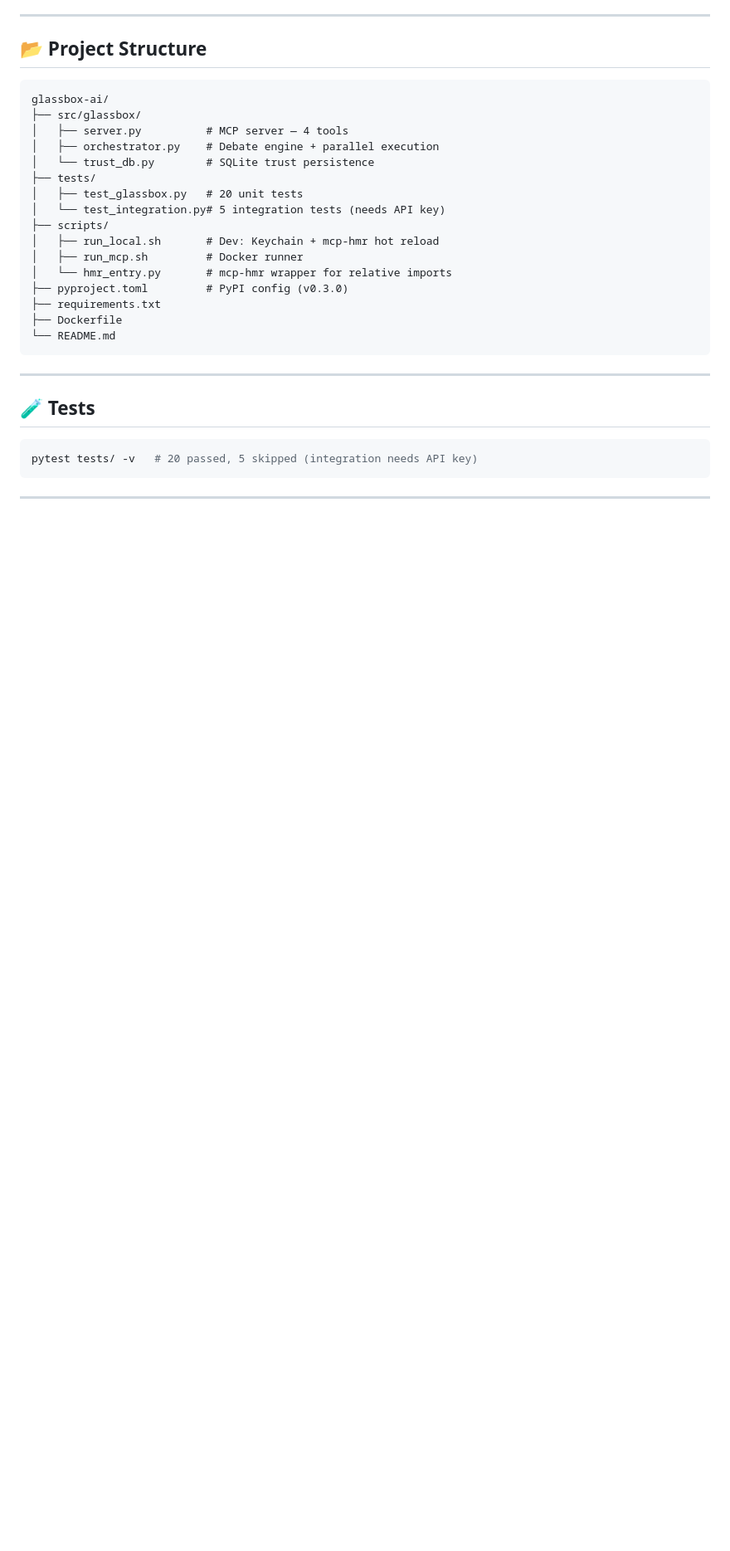
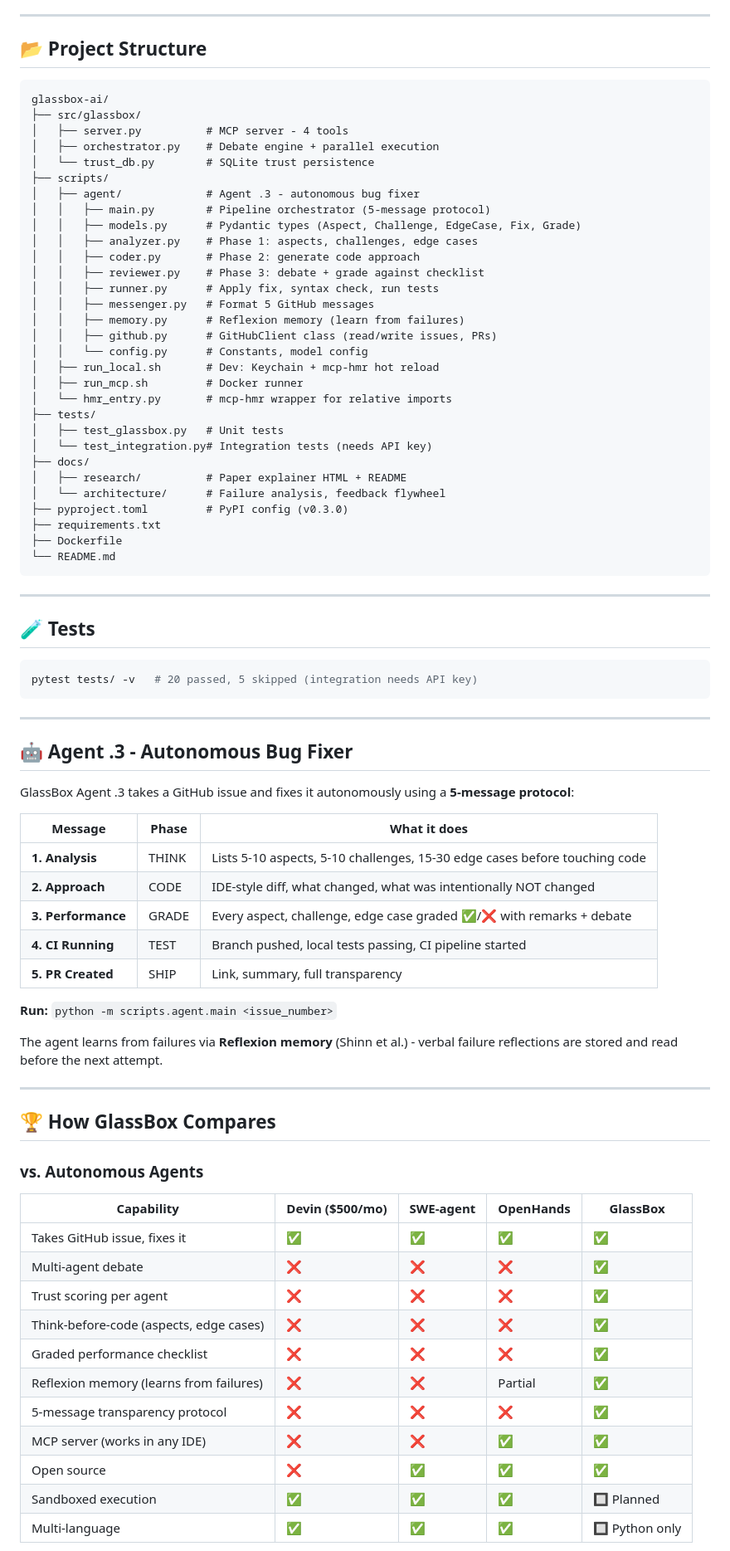
Before and after one commit to glassbox-ai-labs/glassbox-ai, a Markdown page: README.md, the part around one of its changes. Shown at 83% size. Rendered like a GitHub page; blank space fills up the shorter version.

Commit message:
docs: add Agent .3, competitor comparison, updated project structure (README)
Verified competitor data from Sacra, TechCrunch. Added 5-message protocol docs.

````diff
--- a/README.md
+++ b/README.md
@@ -128,16 +128,30 @@ After Round 3:
 ```
 glassbox-ai/
 ├── src/glassbox/
-│   ├── server.py          # MCP server — 4 tools
+│   ├── server.py          # MCP server - 4 tools
 │   ├── orchestrator.py    # Debate engine + parallel execution
 │   └── trust_db.py        # SQLite trust persistence
-├── tests/
-│   ├── test_glassbox.py   # 20 unit tests
-│   └── test_integration.py# 5 integration tests (needs API key)
 ├── scripts/
+│   ├── agent/             # Agent .3 - autonomous bug fixer
+│   │   ├── main.py        # Pipeline orchestrator (5-message protocol)
+│   │   ├── models.py      # Pydantic types (Aspect, Challenge, EdgeCase, Fix, Grade)
+│   │   ├── analyzer.py    # Phase 1: aspects, challenges, edge cases
+│   │   ├── coder.py       # Phase 2: generate code approach
+│   │   ├── reviewer.py    # Phase 3: debate + grade against checklist
+│   │   ├── runner.py      # Apply fix, syntax check, run tests
+│   │   ├── messenger.py   # Format 5 GitHub messages
+│   │   ├── memory.py      # Reflexion memory (learn from failures)
+│   │   ├── github.py      # GitHubClient class (read/write issues, PRs)
+│   │   └── config.py      # Constants, model config
 │   ├── run_local.sh       # Dev: Keychain + mcp-hmr hot reload
 │   ├── run_mcp.sh         # Docker runner
 │   └── hmr_entry.py       # mcp-hmr wrapper for relative imports
+├── tests/
+│   ├── test_glassbox.py   # Unit tests
+│   └── test_integration.py# Integration tests (needs API key)
+├── docs/
+│   ├── research/          # Paper explainer HTML + README
+│   └── architecture/      # Failure analysis, feedback flywheel
 ├── pyproject.toml         # PyPI config (v0.3.0)
 ├── requirements.txt
 ├── Dockerfile
@@ -154,3 +168,39 @@ pytest tests/ -v   # 20 passed, 5 skipped (integration needs API key)
 
 ---
 
+## 🤖 Agent .3 - Autonomous Bug Fixer
+
+GlassBox Agent .3 takes a GitHub issue and fixes it autonomously using a **5-message protocol**:
+
+| Message | Phase | What it does |
+|---------|-------|--------------|
+| **1. Analysis** | THINK | Lists 5-10 aspects, 5-10 challenges, 15-30 edge cases before touching code |
+| **2. Approach** | CODE | IDE-style diff, what changed, what was intentionally NOT changed |
+| **3. Performance** | GRADE | Every aspect, challenge, edge case graded ✅/❌ with remarks + debate |
+| **4. CI Running** | TEST | Branch pushed, local tests passing, CI pipeline started |
+| **5. PR Created** | SHIP | Link, summary, full transparency |
+
+**Run:** `python -m scripts.agent.main <issue_number>`
+
+The agent learns from failures via **Reflexion memory** (Shinn et al.) - verbal failure reflections are stored and read before the next attempt.
+
+---
+
+## 🏆 How GlassBox Compares
+
+### vs. Autonomous Agents
+
+| Capability | Devin ($500/mo) | SWE-agent | OpenHands | **GlassBox** |
+|-----------|----------------|-----------|-----------|-------------|
+| Takes GitHub issue, fixes it | ✅ | ✅ | ✅ | ✅ |
+| Multi-agent debate | ❌ | ❌ | ❌ | ✅ |
+| Trust scoring per agent | ❌ | ❌ | ❌ | ✅ |
+| Think-before-code (aspects, edge cases) | ❌ | ❌ | ❌ | ✅ |
+| Graded performance checklist | ❌ | ❌ | ❌ | ✅ |
+| Reflexion memory (learns from failures) | ❌ | ❌ | Partial | ✅ |
+| 5-message transparency protocol | ❌ | ❌ | ❌ | ✅ |
+| MCP server (works in any IDE) | ❌ | ❌ | ✅ | ✅ |
+| Open source | ❌ | ✅ | ✅ | ✅ |
+| Sandboxed execution | ✅ | ✅ | ✅ | 🔲 Planned |
+| Multi-language | ✅ | ✅ | ✅ | 🔲 Python only |
+
````
Also changed, not shown: other parts of README.md (+31 -8 lines).
